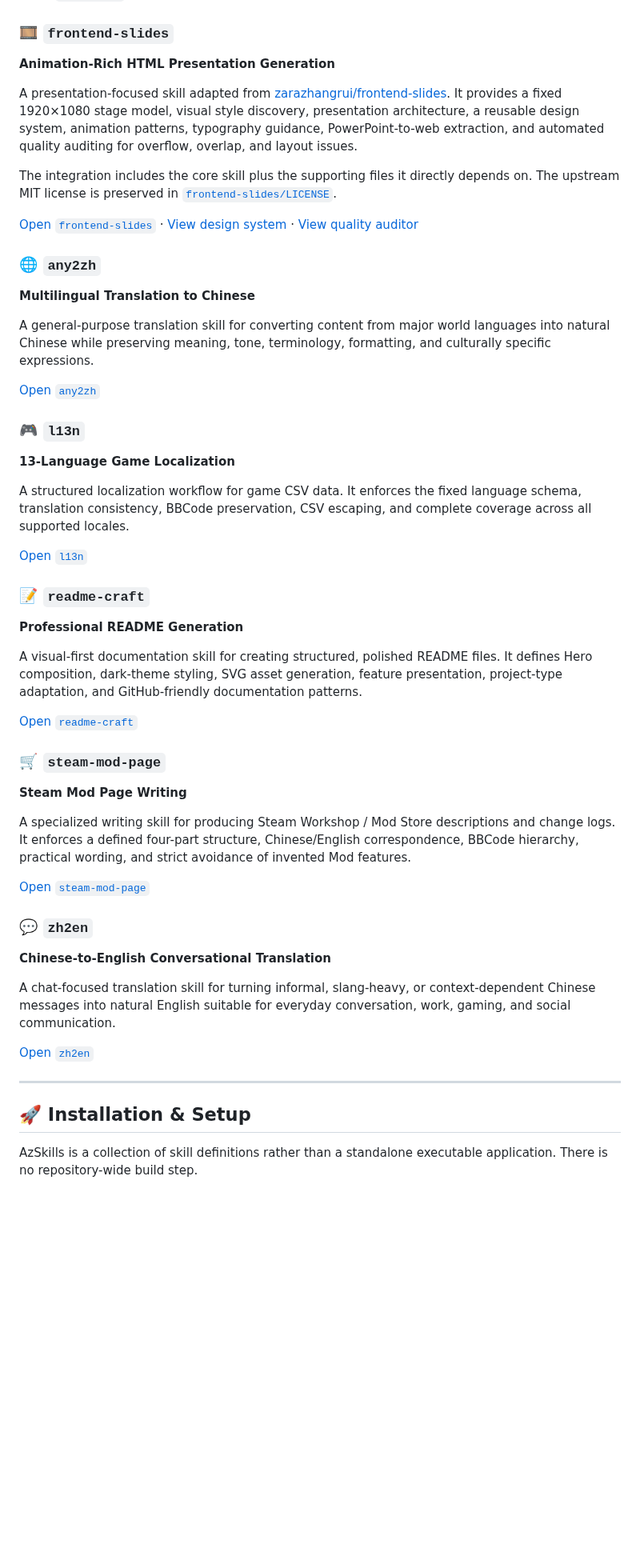
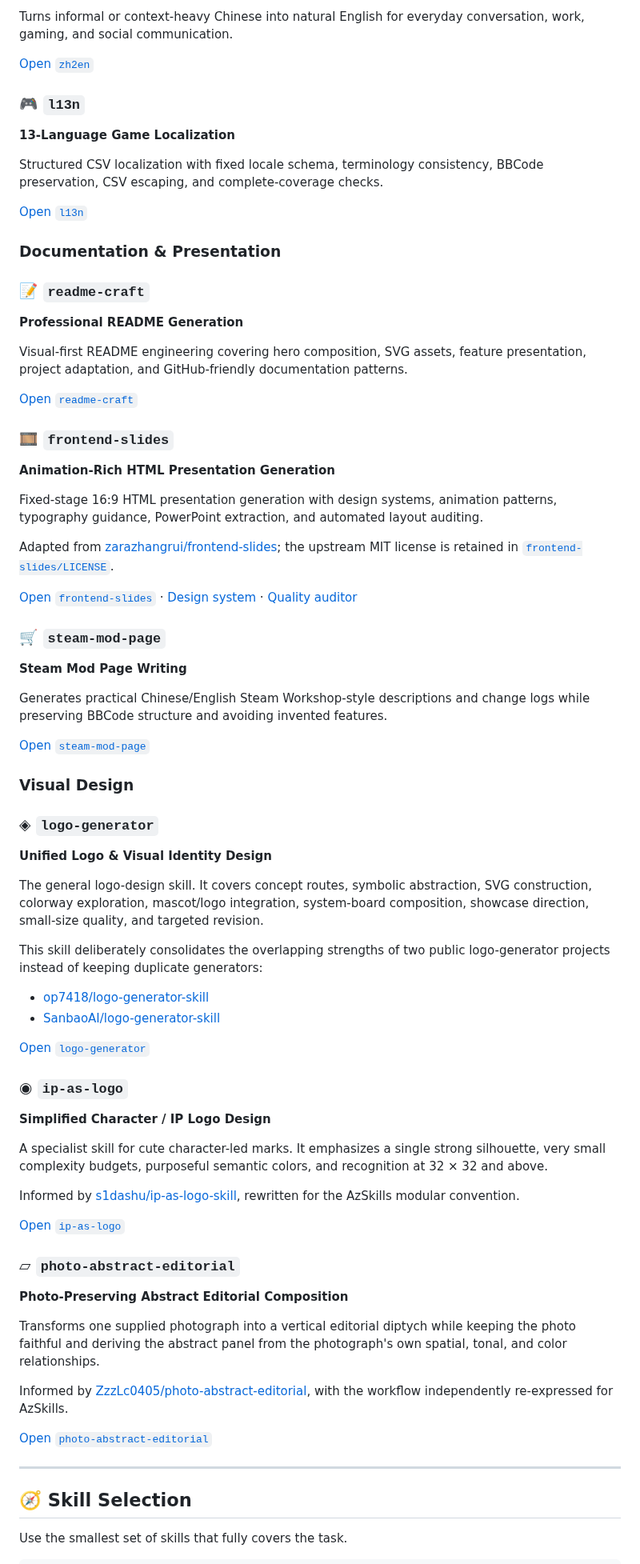
Before and after one commit to CYoJkoY/AzSkills, a Markdown page: README.md, the part around one of its changes. Shown at 80% size. Drawn GitHub-style; blank space fills up the shorter version.

```diff
--- a/README.md
+++ b/README.md
@@ -71,57 +84,81 @@ The skill was imported from [HaydenLundin/ultrathink](https://github.com/HaydenL
+Turns informal or context-heavy Chinese into natural English for everyday conversation, work, gaming, and social communication.
+
+[Open `zh2en`](zh2en/SKILL.md)
+
+### 🎮 `l13n`
+
+**13-Language Game Localization**
+
+Structured CSV localization with fixed locale schema, terminology consistency, BBCode preservation, CSV escaping, and complete-coverage checks.
+
+[Open `l13n`](l13n/SKILL.md)
+
+### Documentation & Presentation
+
+### 📝 `readme-craft`
+
+**Professional README Generation**
+
+Visual-first README engineering covering hero composition, SVG assets, feature presentation, project adaptation, and GitHub-friendly documentation patterns.
+
+[Open `readme-craft`](readme-craft/SKILL.md)
 
 ### 🎞️ `frontend-slides`
 
 **Animation-Rich HTML Presentation Generation**
 
-A presentation-focused skill adapted from [zarazhangrui/frontend-slides](https://github.com/zarazhangrui/frontend-slides). It provides a fixed 1920×1080 stage model, visual style discovery, presentation architecture, a reusable design system, animation patterns, typography guidance, PowerPoint-to-web extraction, and automated quality auditing for overflow, overlap, and layout issues.
+Fixed-stage 16:9 HTML presentation generation with design systems, animation patterns, typography guidance, PowerPoint extraction, and automated layout auditing.
 
-The integration includes the core skill plus the supporting files it directly depends on. The upstream MIT license is preserved in [`frontend-slides/LICENSE`](frontend-slides/LICENSE).
+Adapted from [zarazhangrui/frontend-slides](https://github.com/zarazhangrui/frontend-slides); the upstream MIT license is retained in [`frontend-slides/LICENSE`](frontend-slides/LICENSE).
 
-[Open `frontend-slides`](frontend-slides/SKILL.md) · [View design system](frontend-slides/DESIGN_SYSTEM.md) · [View quality auditor](frontend-slides/scripts/quality_audit.py)
-
-### 🌐 `any2zh`
-
-**Multilingual Translation to Chinese**
-
-A general-purpose translation skill for converting content from major world languages into natural Chinese while preserving meaning, tone, terminology, formatting, and culturally specific expressions.
-
-[Open `any2zh`](any2zh/SKILL.md)
-
-### 🎮 `l13n`
-
-**13-Language Game Localization**
-
-A structured localization workflow for game CSV data. It enforces the fixed language schema, translation consistency, BBCode preservation, CSV escaping, and complete coverage across all supported locales.
-
-[Open `l13n`](l13n/SKILL.md)
-
-### 📝 `readme-craft`
-
-**Professional README Generation**
-
-A visual-first documentation skill for creating structured, polished README files. It defines Hero composition, dark-theme styling, SVG asset generation, feature presentation, project-type adaptation, and GitHub-friendly documentation patterns.
-
-[Open `readme-craft`](readme-craft/SKILL.md)
+[Open `frontend-slides`](frontend-slides/SKILL.md) · [Design system](frontend-slides/DESIGN_SYSTEM.md) · [Quality auditor](frontend-slides/scripts/quality_audit.py)
 
 ### 🛒 `steam-mod-page`
 
 **Steam Mod Page Writing**
 
-A specialized writing skill for producing Steam Workshop / Mod Store descriptions and change logs. It enforces a defined four-part structure, Chinese/English correspondence, BBCode hierarchy, practical wording, and strict avoidance of invented Mod features.
+Generates practical Chinese/English Steam Workshop-style descriptions and change logs while preserving BBCode structure and avoiding invented features.
 
 [Open `steam-mod-page`](steam-mod-page/SKILL.md)
 
-### 💬 `zh2en`
+### Visual Design
 
-**Chinese-to-English Conversational Translation**
+### ◈ `logo-generator`
 
-A chat-focused translation skill for turning informal, slang-heavy, or context-dependent Chinese messages into natural English suitable for everyday conversation, work, gaming, and social communication.
+**Unified Logo & Visual Identity Design**
 
-[Open `zh2en`](zh2en/SKILL.md)
+The general logo-design skill. It covers concept routes, symbolic abstraction, SVG construction, colorway exploration, mascot/logo integration, system-board composition, showcase direction, small-size quality, and targeted revision.
+
+This skill deliberately consolidates the overlapping strengths of two public logo-generator projects instead of keeping duplicate generators:
+
+- [op7418/logo-generator-skill](https://github.com/op7418/logo-generator-skill)
+- [SanbaoAI/logo-generator-skill](https://github.com/SanbaoAI/logo-generator-skill)
+
+[Open `logo-generator`](logo-generator/SKILL.md)
+
+### ◉ `ip-as-logo`
+
+**Simplified Character / IP Logo Design**
+
+A specialist skill for cute character-led marks. It emphasizes a single strong silhouette, very small complexity budgets, purposeful semantic colors, and recognition at 32 × 32 and above.
+
+Informed by [s1dashu/ip-as-logo-skill](https://github.com/s1dashu/ip-as-logo-skill), rewritten for the AzSkills modular convention.
+
+[Open `ip-as-logo`](ip-as-logo/SKILL.md)
+
+### ▱ `photo-abstract-editorial`
+
+**Photo-Preserving Abstract Editorial Composition**
+
+Transforms one supplied photograph into a vertical editorial diptych while keeping the photo faithful and deriving the abstract panel from the photograph's own spatial, tonal, and color relationships.
+
+Informed by [ZzzLc0405/photo-abstract-editorial](https://github.com/ZzzLc0405/photo-abstract-editorial), with the workflow independently re-expressed for AzSkills.
+
+[Open `photo-abstract-editorial`](photo-abstract-editorial/SKILL.md)
 
 ---
 
-## 🚀 Installation & Setup
+## 🧭 Skill Selection
 
-AzSkills is a collection of skill definitions rather than a standalone executable application. There is no repository-wide build step.
+Use the smallest set of skills that fully covers the task.
 
```
Also changed, not shown: other parts of README.md (+124 -190 lines).
